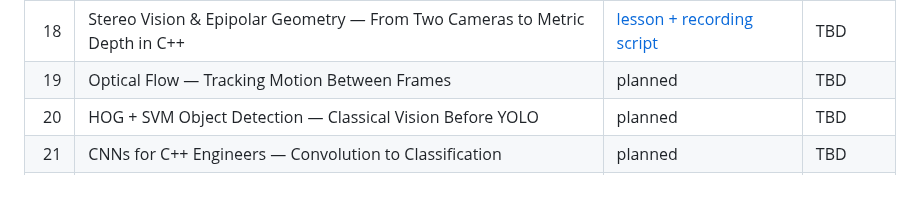
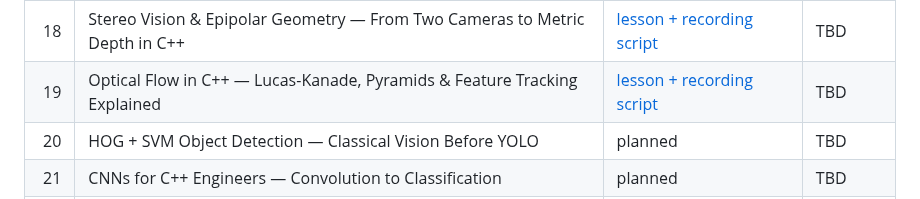
Before and after one commit to indrakanti/9x_ComputerVision_-, a Markdown page: VIDEO_SERIES.md, the part around the change. GitHub-like rendering.

Commit message:
Link Episode 19 to optical flow recording script

```diff
--- a/VIDEO_SERIES.md
+++ b/VIDEO_SERIES.md
@@ -48,7 +48,7 @@ Replace `TBD` with the public YouTube URL after each video is published.
 | 16 | Camera Intrinsics, Extrinsics & Distortion — 3-D to Pixels from First Principles | [lesson + recording script](09_Geometry/01_CameraModel/VIDEO.md) | TBD |
 | 17 | Camera Calibration in C++ — Intrinsics, Distortion & Reprojection Error | [lesson + recording script](09_Geometry/02_CameraCalibration/VIDEO.md) | TBD |
 | 18 | Stereo Vision & Epipolar Geometry — From Two Cameras to Metric Depth in C++ | [lesson + recording script](09_Geometry/03_StereoVision/VIDEO.md) | TBD |
-| 19 | Optical Flow — Tracking Motion Between Frames | planned | TBD |
+| 19 | Optical Flow in C++ — Lucas-Kanade, Pyramids & Feature Tracking Explained | [lesson + recording script](10_Motion/00_OpticalFlow/VIDEO.md) | TBD |
 | 20 | HOG + SVM Object Detection — Classical Vision Before YOLO | planned | TBD |
 | 21 | CNNs for C++ Engineers — Convolution to Classification | planned | TBD |
 | 22 | Running ONNX Vision Models from C++ | planned | TBD |
```
